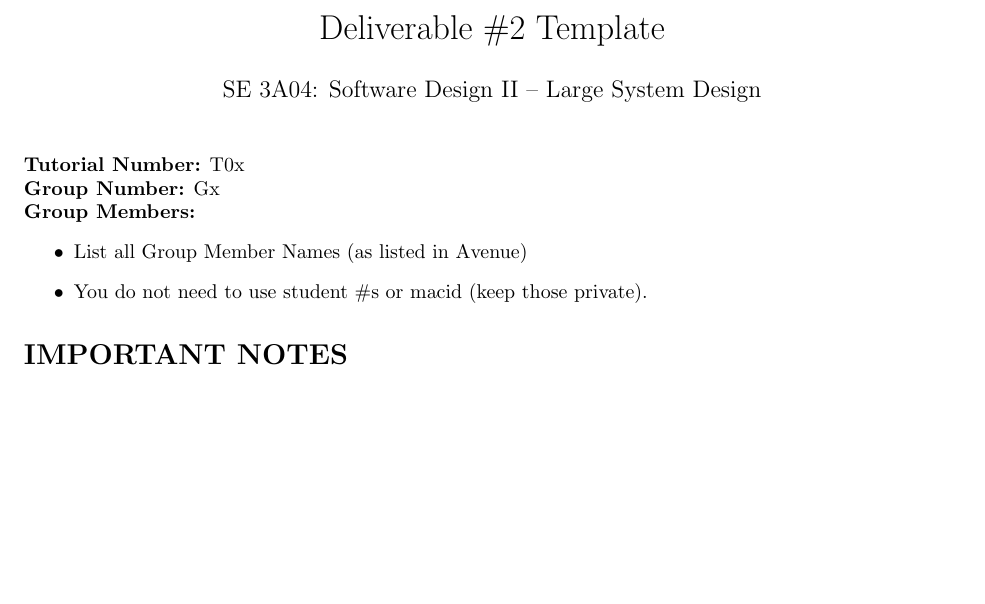
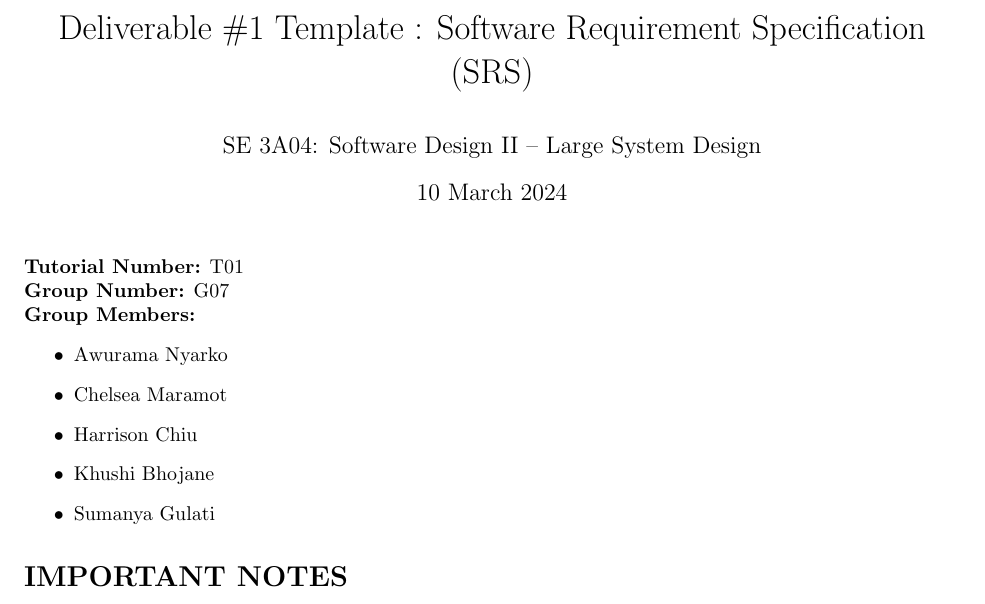
Before and after one commit to SumanyaG/3A04, a LaTeX document (D2/main.tex): part of page 1 of 6, cut at the place of the change, the shorter picture padded with empty space. Compiled offline with pdfLaTeX.

Commit message:
added group details

```diff
--- a/D2/main.tex
+++ b/D2/main.tex
@@ -20,12 +20,12 @@
 \renewcommand\headrulewidth{0.4pt}
 \renewcommand\footrulewidth{0.4pt}
 %------------------------------------------------------------------------------
-
 % Title Details
 %------------------------------------------------------------------------------
-\title{Deliverable \#2 Template}
+\title{Deliverable \#1 Template : Software Requirement Specification (SRS)}
 \author{SE 3A04: Software Design II -- Large System Design}
-\date{}
+\date{10 March 2024}
+
 %------------------------------------------------------------------------------
 
 % Document
@@ -33,12 +33,15 @@
 \begin{document}
 
 \maketitle
-\noindent{\bf Tutorial Number:} T0x\\
-{\bf Group Number:} Gx \\
+\noindent{\bf Tutorial Number:} T01\\
+{\bf Group Number:} G07 \\
 {\bf Group Members:}
 \begin{itemize}
-	\item List all Group Member Names (as listed in Avenue)
-	\item You do not need to use student \#s or macid (keep those private).
+	\item Awurama Nyarko
+	\item Chelsea Maramot
+	\item Harrison Chiu
+	\item Khushi Bhojane
+	\item Sumanya Gulati
 \end{itemize}
 
 \section*{IMPORTANT NOTES}
```
